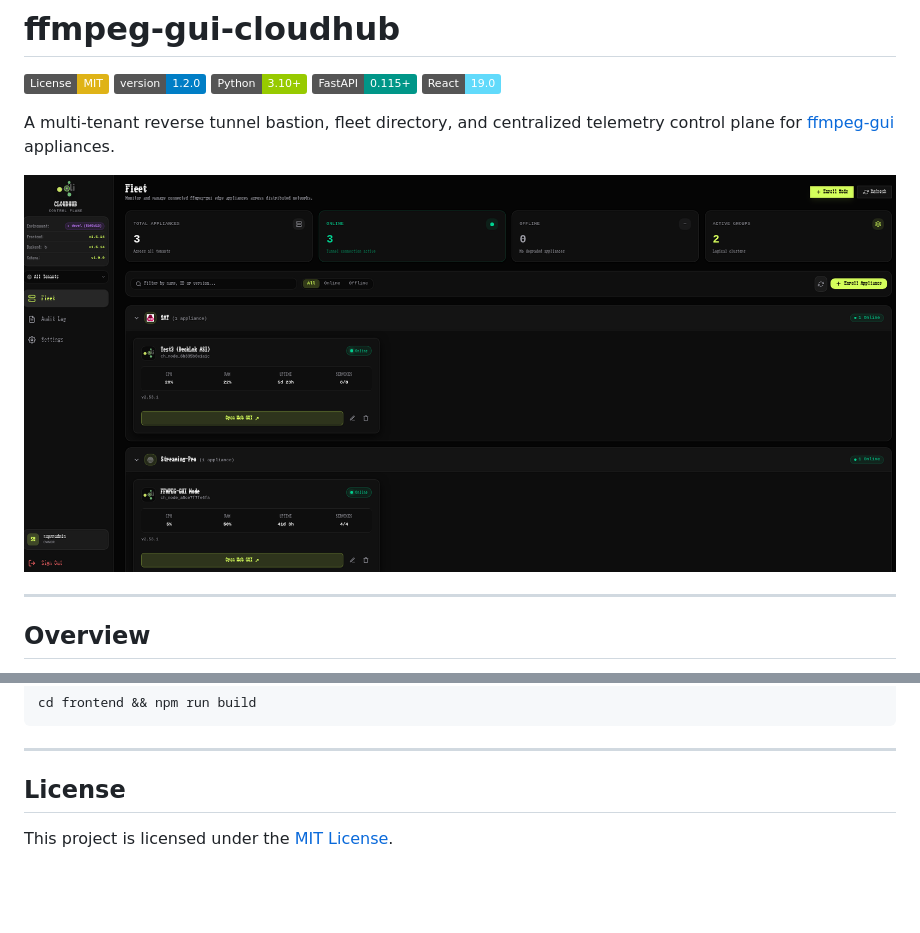
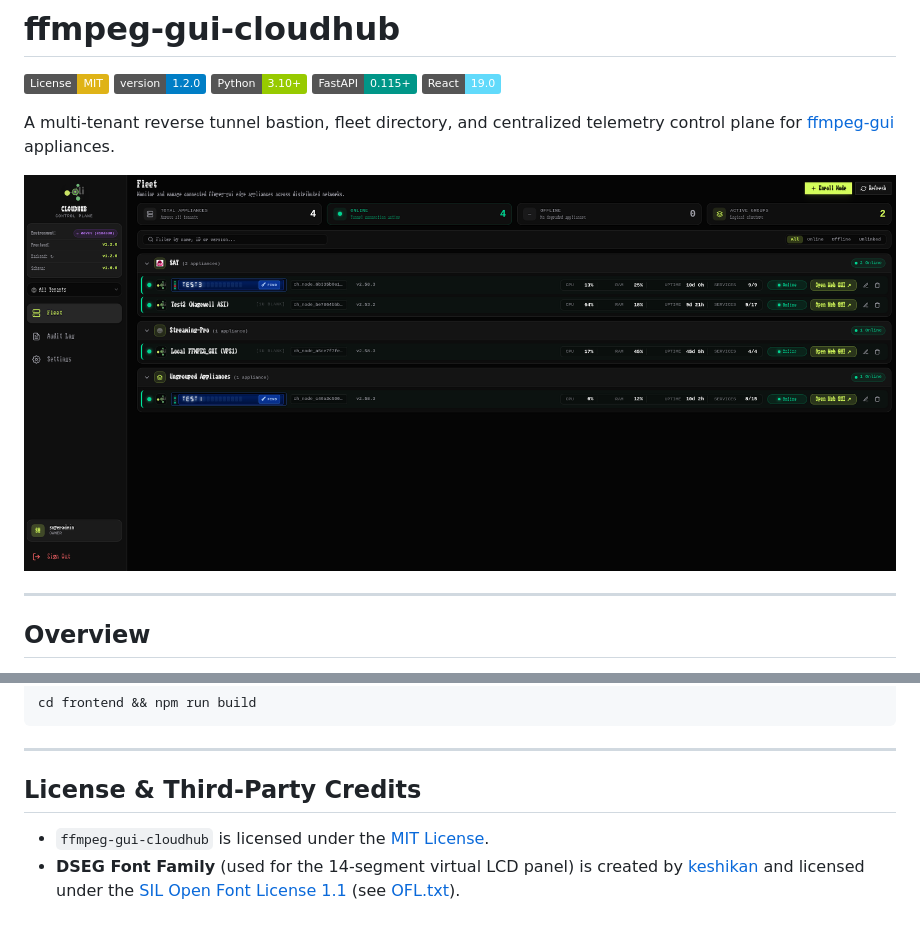
Before and after one commit to alexolivan/ffmpeg-gui-cloudhub, a Markdown page: README.md, 2 parts joined by grey strips. Rendered like a GitHub page; pictures changed too: docs/assets/screenshot1.png; badges without logos; blank space fills up the shorter version.

Commit message:
docs: update fleet screenshot and credit DSEG font under SIL OFL 1.1

```diff
--- a/README.md
+++ b/README.md
@@ -158,6 +158,7 @@ cd frontend && npm run build
 
 ---
 
-## License
+## License & Third-Party Credits
 
-This project is licensed under the [MIT License](LICENSE).
+- `ffmpeg-gui-cloudhub` is licensed under the [MIT License](LICENSE).
+- **DSEG Font Family** (used for the 14-segment virtual LCD panel) is created by [keshikan](https://www.keshikan.net) and licensed under the [SIL Open Font License 1.1](https://scripts.sil.org/OFL) (see [OFL.txt](frontend/src/assets/fonts/OFL.txt)).
```
Also changed, not shown: 1 other file.
